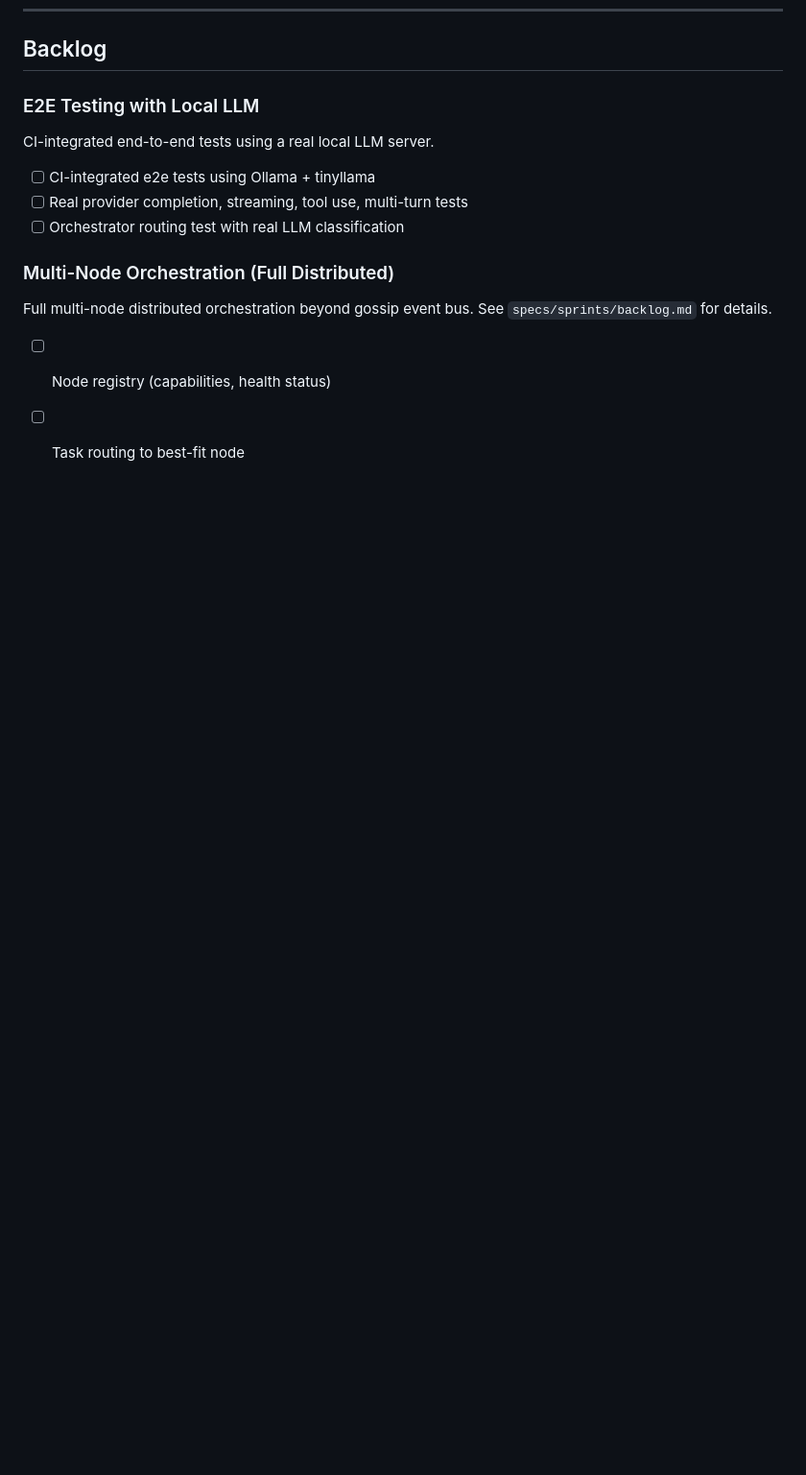
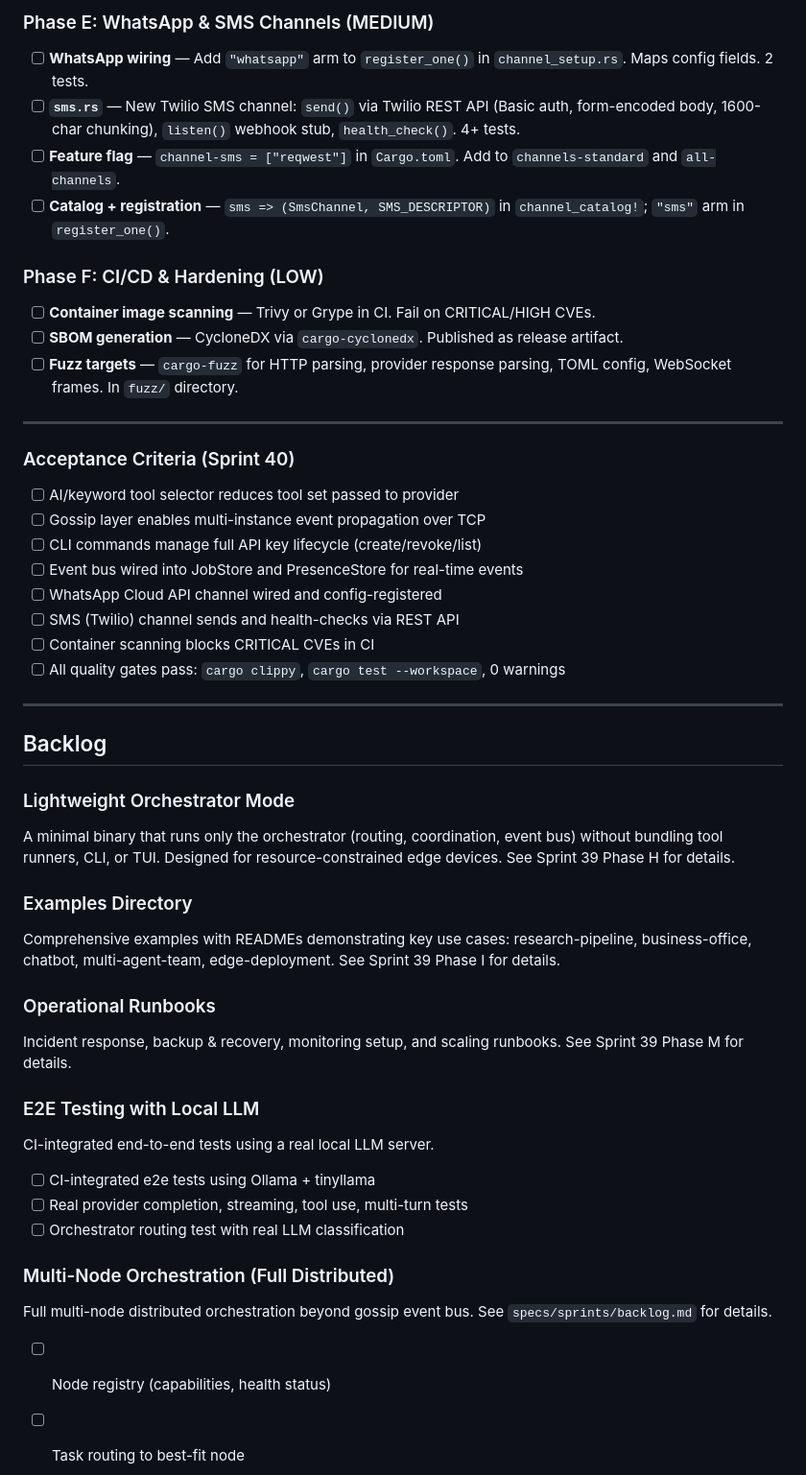
Before and after one commit to auser/agentzero, a Markdown page: specs/SPRINT.md, the part around one of its changes. Shown at 96% size. Drawn GitHub-style; blank space fills up the shorter version.

```diff
--- a/specs/SPRINT.md
+++ b/specs/SPRINT.md
@@ -159,4 +204,44 @@ Wire the existing WhatsApp Cloud API channel into the config pipeline and add a
+### Phase E: WhatsApp & SMS Channels (MEDIUM)
+
+- [ ] **WhatsApp wiring** — Add `"whatsapp"` arm to `register_one()` in `channel_setup.rs`. Maps config fields. 2 tests.
+- [ ] **`sms.rs`** — New Twilio SMS channel: `send()` via Twilio REST API (Basic auth, form-encoded body, 1600-char chunking), `listen()` webhook stub, `health_check()`. 4+ tests.
+- [ ] **Feature flag** — `channel-sms = ["reqwest"]` in `Cargo.toml`. Add to `channels-standard` and `all-channels`.
+- [ ] **Catalog + registration** — `sms => (SmsChannel, SMS_DESCRIPTOR)` in `channel_catalog!`; `"sms"` arm in `register_one()`.
+
+### Phase F: CI/CD & Hardening (LOW)
+
+- [ ] **Container image scanning** — Trivy or Grype in CI. Fail on CRITICAL/HIGH CVEs.
+- [ ] **SBOM generation** — CycloneDX via `cargo-cyclonedx`. Published as release artifact.
+- [ ] **Fuzz targets** — `cargo-fuzz` for HTTP parsing, provider response parsing, TOML config, WebSocket frames. In `fuzz/` directory.
+
+---
+
+### Acceptance Criteria (Sprint 40)
+
+- [ ] AI/keyword tool selector reduces tool set passed to provider
+- [ ] Gossip layer enables multi-instance event propagation over TCP
+- [ ] CLI commands manage full API key lifecycle (create/revoke/list)
+- [ ] Event bus wired into JobStore and PresenceStore for real-time events
+- [ ] WhatsApp Cloud API channel wired and config-registered
+- [ ] SMS (Twilio) channel sends and health-checks via REST API
+- [ ] Container scanning blocks CRITICAL CVEs in CI
+- [ ] All quality gates pass: `cargo clippy`, `cargo test --workspace`, 0 warnings
+
+---
+
 ## Backlog
+
+### Lightweight Orchestrator Mode
+
+A minimal binary that runs only the orchestrator (routing, coordination, event bus) without bundling tool runners, CLI, or TUI. Designed for resource-constrained edge devices. See Sprint 39 Phase H for details.
+
+### Examples Directory
+
+Comprehensive examples with READMEs demonstrating key use cases: research-pipeline, business-office, chatbot, multi-agent-team, edge-deployment. See Sprint 39 Phase I for details.
+
+### Operational Runbooks
+
+Incident response, backup & recovery, monitoring setup, and scaling runbooks. See Sprint 39 Phase M for details.
 
 ### E2E Testing with Local LLM
 
```
Also changed, not shown: other parts of specs/SPRINT.md (+49 -4 lines).
